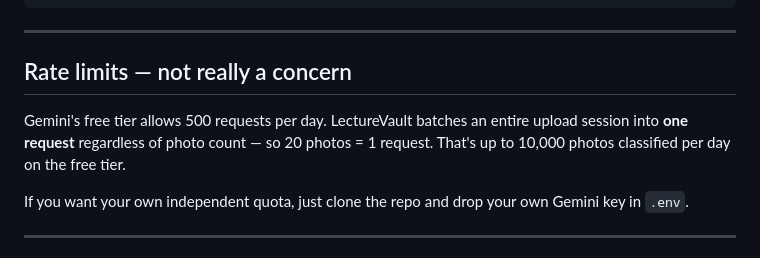
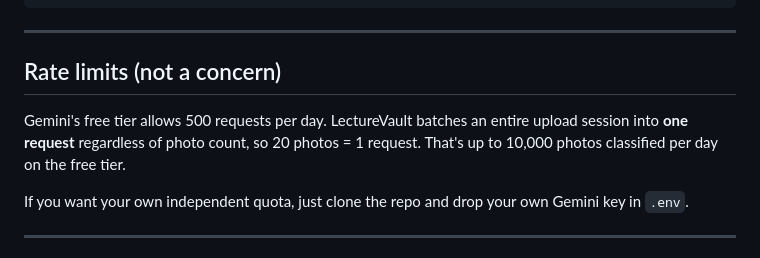
Before and after one commit to Aneezakiran07/Lecture_Vault, a Markdown page: README.md, the part around one of its changes. Rendered like a GitHub page.

```diff
--- a/README.md
+++ b/README.md
@@ -128,9 +128,9 @@ lib/
 
 ---
 
-## Rate limits — not really a concern
+## Rate limits (not a concern)
 
-Gemini's free tier allows 500 requests per day. LectureVault batches an entire upload session into **one request** regardless of photo count — so 20 photos = 1 request. That's up to 10,000 photos classified per day on the free tier.
+Gemini's free tier allows 500 requests per day. LectureVault batches an entire upload session into **one request** regardless of photo count, so 20 photos = 1 request. That's up to 10,000 photos classified per day on the free tier.
 
 If you want your own independent quota, just clone the repo and drop your own Gemini key in `.env`.
 
```
Also changed, not shown: other parts of README.md (+3 -3 lines).
